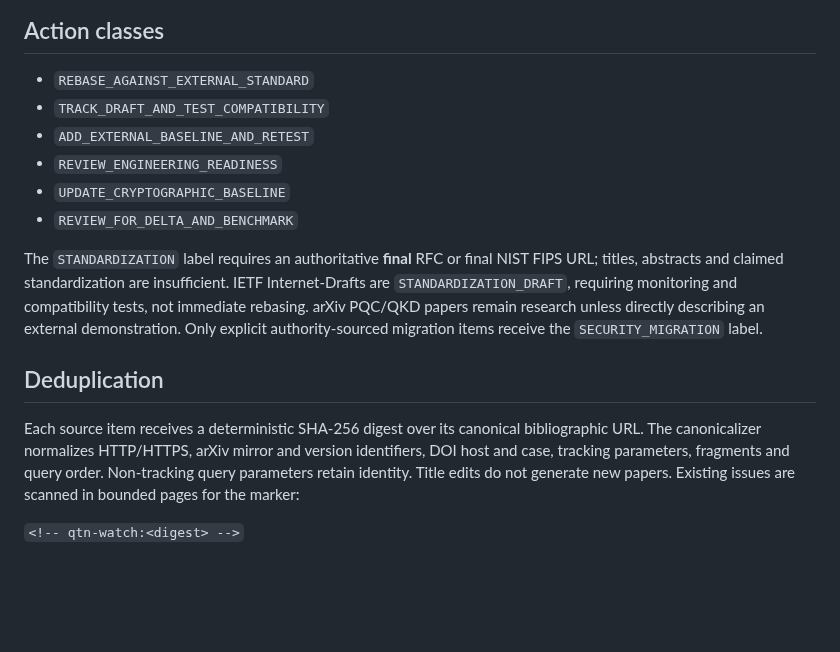
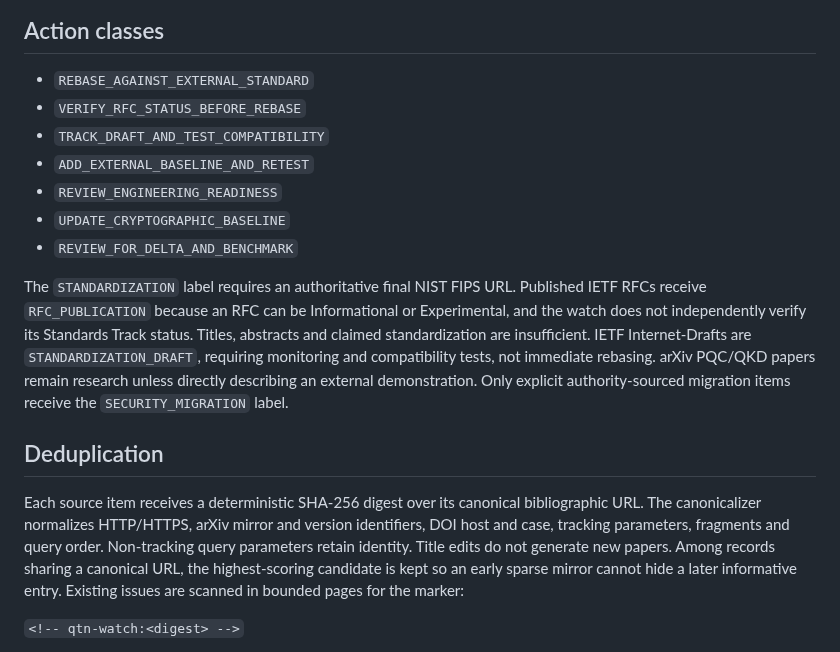
Before and after one commit to MatVerse-py/Gpt-project-bridge, a Markdown page: docs/QTN_WATCH_V1.md, the part around the change. Drawn GitHub-style; blank space fills up the shorter version.

Commit message:
docs(qtn): state RFC standards-track uncertainty explicitly

```diff
--- a/docs/QTN_WATCH_V1.md
+++ b/docs/QTN_WATCH_V1.md
@@ -47,17 +47,18 @@ The score is a triage score, not scientific confidence and not proof of novelty.
 ## Action classes
 
 - `REBASE_AGAINST_EXTERNAL_STANDARD`
+- `VERIFY_RFC_STATUS_BEFORE_REBASE`
 - `TRACK_DRAFT_AND_TEST_COMPATIBILITY`
 - `ADD_EXTERNAL_BASELINE_AND_RETEST`
 - `REVIEW_ENGINEERING_READINESS`
 - `UPDATE_CRYPTOGRAPHIC_BASELINE`
 - `REVIEW_FOR_DELTA_AND_BENCHMARK`
 
-The `STANDARDIZATION` label requires an authoritative **final** RFC or final NIST FIPS URL; titles, abstracts and claimed standardization are insufficient. IETF Internet-Drafts are `STANDARDIZATION_DRAFT`, requiring monitoring and compatibility tests, not immediate rebasing. arXiv PQC/QKD papers remain research unless directly describing an external demonstration. Only explicit authority-sourced migration items receive the `SECURITY_MIGRATION` label.
+The `STANDARDIZATION` label requires an authoritative final NIST FIPS URL. Published IETF RFCs receive `RFC_PUBLICATION` because an RFC can be Informational or Experimental, and the watch does not independently verify its Standards Track status. Titles, abstracts and claimed standardization are insufficient. IETF Internet-Drafts are `STANDARDIZATION_DRAFT`, requiring monitoring and compatibility tests, not immediate rebasing. arXiv PQC/QKD papers remain research unless directly describing an external demonstration. Only explicit authority-sourced migration items receive the `SECURITY_MIGRATION` label.
 
 ## Deduplication
 
-Each source item receives a deterministic SHA-256 digest over its canonical bibliographic URL. The canonicalizer normalizes HTTP/HTTPS, arXiv mirror and version identifiers, DOI host and case, tracking parameters, fragments and query order. Non-tracking query parameters retain identity. Title edits do not generate new papers. Existing issues are scanned in bounded pages for the marker:
+Each source item receives a deterministic SHA-256 digest over its canonical bibliographic URL. The canonicalizer normalizes HTTP/HTTPS, arXiv mirror and version identifiers, DOI host and case, tracking parameters, fragments and query order. Non-tracking query parameters retain identity. Title edits do not generate new papers. Among records sharing a canonical URL, the highest-scoring candidate is kept so an early sparse mirror cannot hide a later informative entry. Existing issues are scanned in bounded pages for the marker:
 
 `<!-- qtn-watch:<digest> -->`
 
```
